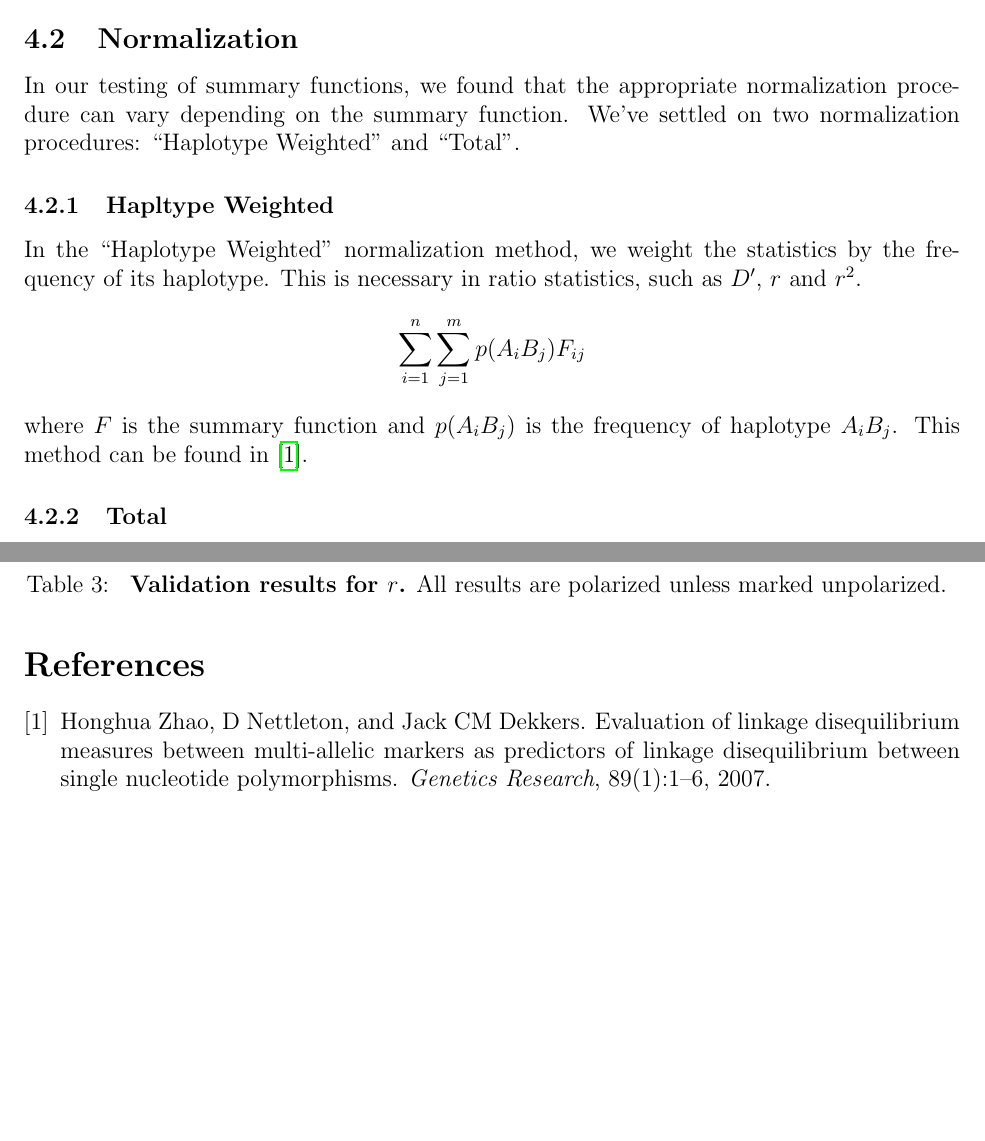
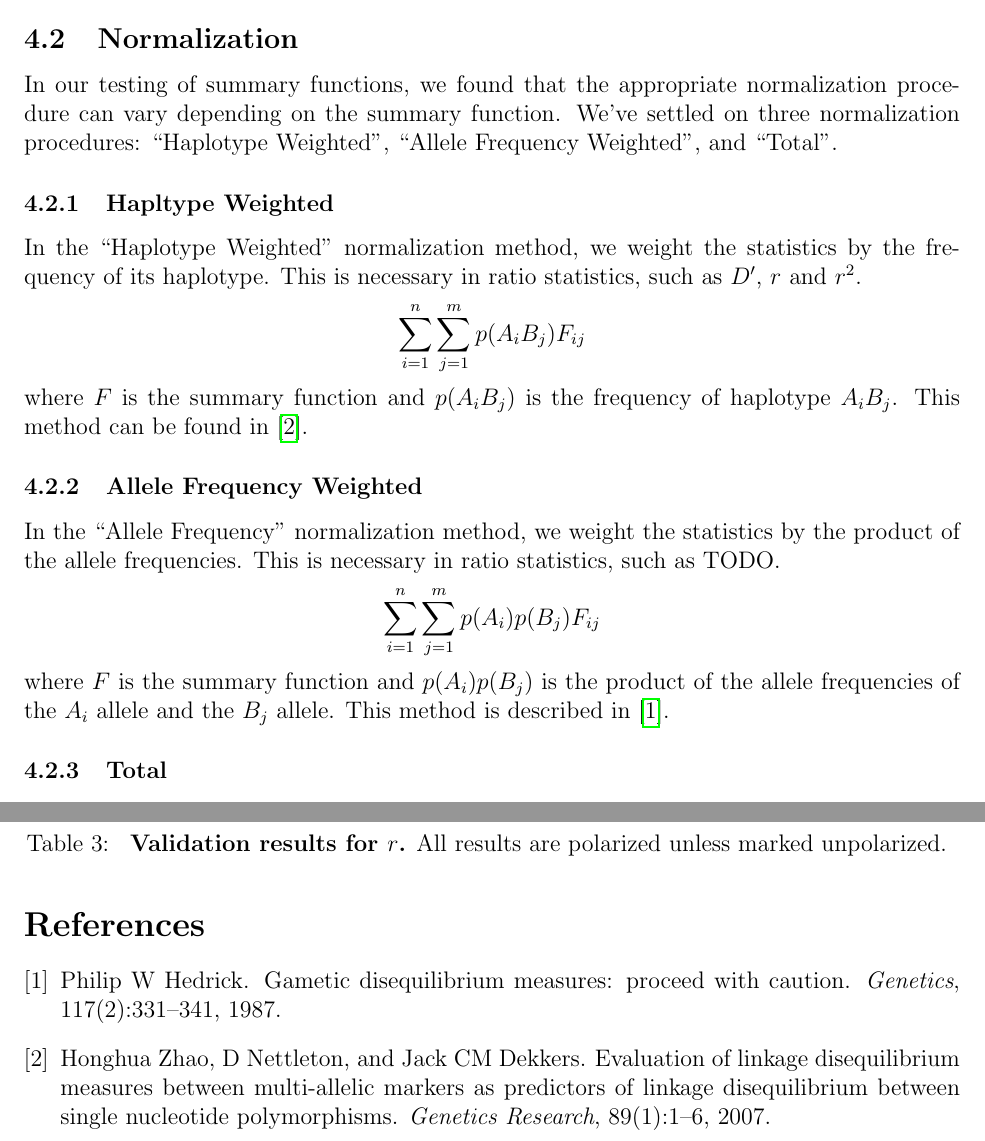
Before and after one commit to lkirk/ts-two-locus-proto, a LaTeX document (design-document/main.tex, which reads design-document/references.bib): two parts of pages 6 and 8 of 8, joined at a grey line, cut so that both start at the same text, the shorter picture padded with empty space. Compiled offline with pdfLaTeX.

Commit message:
Add AF normalization, fix a couple of inaccuracies

```diff
--- a/design-document/main.tex
+++ b/design-document/main.tex
@@ -317,8 +317,9 @@ two_site_summary_func(
 
 \subsection{Normalization} \label{section:normalization}
 In our testing of summary functions, we found that the appropriate normalization
-procedure can vary depending on the summary function. We've settled on two
-normalization procedures: ``Haplotype Weighted'' and ``Total''.
+procedure can vary depending on the summary function. We've settled on three
+normalization procedures: ``Haplotype Weighted'', ``Allele Frequency Weighted'',
+and ``Total''.
 
 \subsubsection{Hapltype Weighted}
 In the ``Haplotype Weighted'' normalization method, we weight the statistics by
@@ -330,6 +331,18 @@ $D^{\prime}$, $r$ and $r^{2}$.
 where $F$ is the summary function and $p(A_{i}B_{j})$ is the frequency of
 haplotype $A_{i}B_{j}$. This method can be found
 in~\cite{zhao2007evaluation}.
+
+\subsubsection{Allele Frequency Weighted}
+In the ``Allele Frequency'' normalization method, we weight the statistics by
+the product of the allele frequencies. This is necessary in ratio statistics,
+such as TODO.
+\[
+  \sum_{i=1}^{n}\sum_{j=1}^{m}p(A_{i})p(B_{j})F_{ij}
+\]
+where $F$ is the summary function and $p(A_{i})p(B_{j})$ is the product of the
+allele frequencies of the $A_{i}$ allele and the $B_{j}$ allele. This method is
+described in~\cite{hedrick1987gametic}.
+
 \subsubsection{Total}
 In the ``Total'' normalization method, we simply divide by the number of
 haplotypes that we've visited. If we're using a non-ratio statistic, this is
--- a/design-document/references.bib
+++ b/design-document/references.bib
@@ -8,3 +8,10 @@
   year={2007},
   publisher={Cambridge University Press}
 }
+
+@article{hedrick1987gametic,
+  title={Gametic disequilibrium measures: proceed with caution},
+  author={Hedrick, Philip W},
+  journal={Genetics},
+  volume={117},
+  number={2},
```
Also changed, not shown: design-document/main.pdf, design-document/main.tex (4 more changed lines), design-document/references.bib (4 more changed lines).
